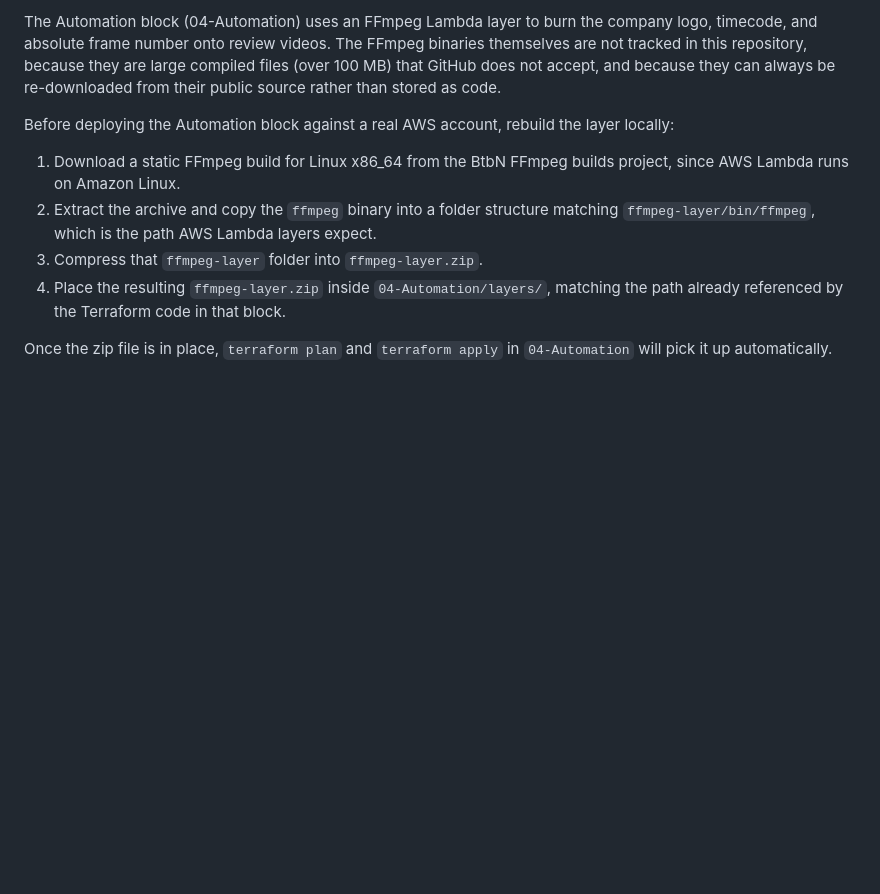
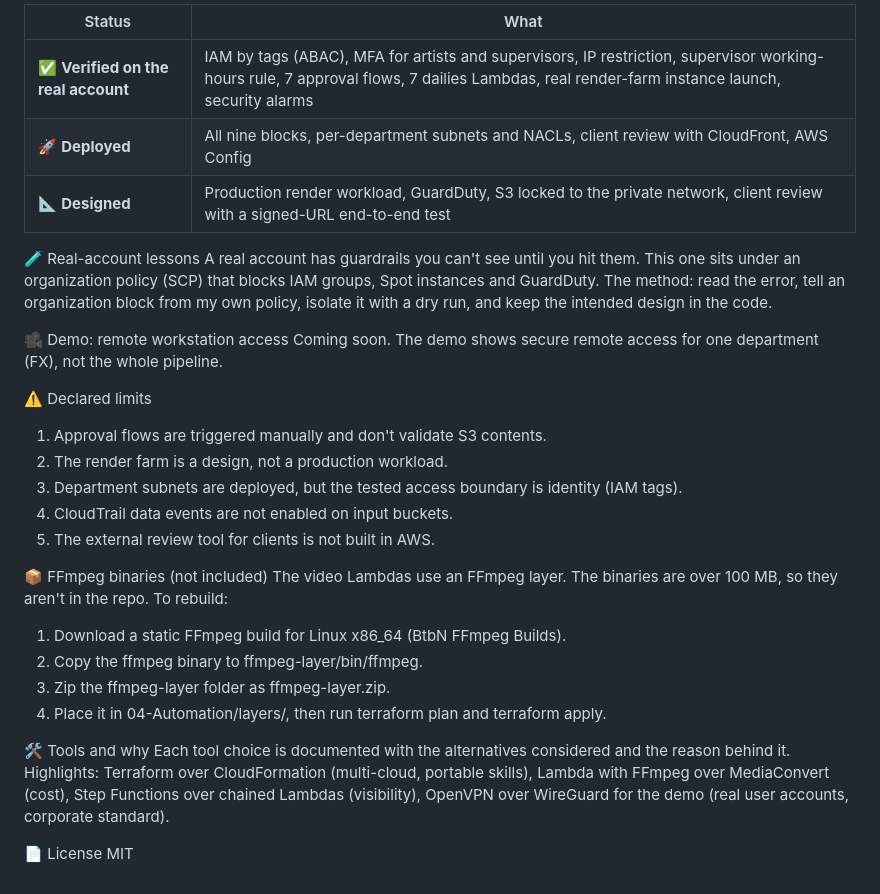
Before and after one commit to phurb4/vfx-secure-pipeline, a Markdown page: README.md, the part around one of its changes. Drawn GitHub-style; blank space fills up the shorter version.

```diff
--- a/README.md
+++ b/README.md
@@ -58,12 +68,33 @@ Each tool choice is documented with the alternatives considered and the reasonin
 
-The Automation block (04-Automation) uses an FFmpeg Lambda layer to burn the company logo, timecode, and absolute frame number onto review videos.
-The FFmpeg binaries themselves are not tracked in this repository, because they are large compiled files (over 100 MB) that GitHub does not accept, and because they can always be re-downloaded from their public source rather than stored as code.
+| Status | What |
+|---|---|
+| ✅ **Verified on the real account** | IAM by tags (ABAC), MFA for artists and supervisors, IP restriction, supervisor working-hours rule, 7 approval flows, 7 dailies Lambdas, real render-farm instance launch, security alarms |
+| 🚀 **Deployed** | All nine blocks, per-department subnets and NACLs, client review with CloudFront, AWS Config |
+| 📐 **Designed** | Production render workload, GuardDuty, S3 locked to the private network, client review with a signed-URL end-to-end test |
 
-Before deploying the Automation block against a real AWS account, rebuild the layer locally:
+🧪 Real-account lessons
+A real account has guardrails you can't see until you hit them. This one sits under an organization policy (SCP) that blocks IAM groups, Spot instances and GuardDuty. The method: read the error, tell an organization block from my own policy, isolate it with a dry run, and keep the intended design in the code.
 
-1. Download a static FFmpeg build for Linux x86_64 from the BtbN FFmpeg builds project, since AWS Lambda runs on Amazon Linux.
-2. Extract the archive and copy the `ffmpeg` binary into a folder structure matching `ffmpeg-layer/bin/ffmpeg`, which is the path AWS Lambda layers expect.
-3. Compress that `ffmpeg-layer` folder into `ffmpeg-layer.zip`.
-4. Place the resulting `ffmpeg-layer.zip` inside `04-Automation/layers/`, matching the path already referenced by the Terraform code in that block.
+🎥 Demo: remote workstation access
+Coming soon. The demo shows secure remote access for one department (FX), not the whole pipeline.
 
-Once the zip file is in place, `terraform plan` and `terraform apply` in `04-Automation` will pick it up automatically.
+⚠️ Declared limits
+
+1. Approval flows are triggered manually and don't validate S3 contents.
+2. The render farm is a design, not a production workload.
+3. Department subnets are deployed, but the tested access boundary is identity (IAM tags).
+4. CloudTrail data events are not enabled on input buckets.
+5. The external review tool for clients is not built in AWS.
+
+
+📦 FFmpeg binaries (not included)
+The video Lambdas use an FFmpeg layer. The binaries are over 100 MB, so they aren't in the repo. To rebuild:
+1. Download a static FFmpeg build for Linux x86_64 (BtbN FFmpeg Builds).
+2. Copy the ffmpeg binary to ffmpeg-layer/bin/ffmpeg.
+3. Zip the ffmpeg-layer folder as ffmpeg-layer.zip.
+4. Place it in 04-Automation/layers/, then run terraform plan and terraform apply.
+
+🛠️ Tools and why
+Each tool choice is documented with the alternatives considered and the reason behind it. Highlights: Terraform over CloudFormation (multi-cloud, portable skills), Lambda with FFmpeg over MediaConvert (cost), Step Functions over chained Lambdas (visibility), OpenVPN over WireGuard for the demo (real user accounts, corporate standard).
+
+📄 License MIT
```
Also changed, not shown: other parts of README.md (+49 -39 lines), Architecture.png (added).
